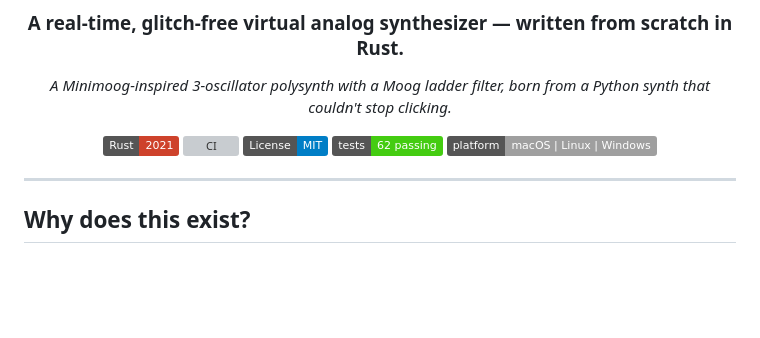
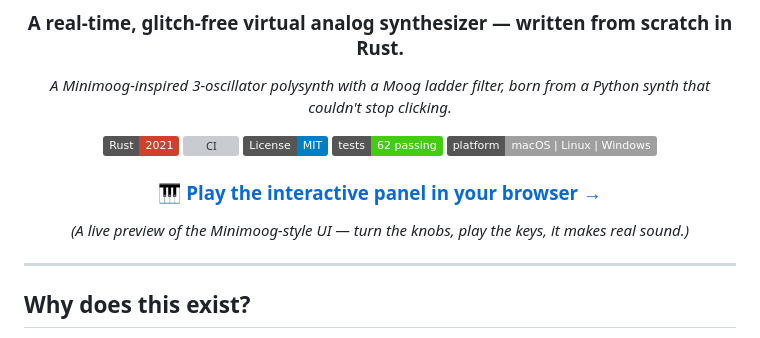
Before and after one commit to gpasquero/rusted-moog, a Markdown page: README.md, the part around the change. GitHub-like rendering; badges without logos; blank space fills up the shorter version; grey boxes are pictures that could not be loaded.

Commit message:
README: link the live interactive panel demo (GitHub Pages)

```diff
--- a/README.md
+++ b/README.md
@@ -11,6 +11,10 @@
 [![License: MIT](https://img.shields.io/badge/License-MIT-blue.svg)](LICENSE)
 [![Tests](https://img.shields.io/badge/tests-62%20passing-brightgreen)](#testing)
 [![Platform](https://img.shields.io/badge/platform-macOS%20%7C%20Linux%20%7C%20Windows-lightgrey)](#build--run)
+
+### 🎹 [**Play the interactive panel in your browser →**](https://gpasquero.github.io/rusted-moog/)
+
+*(A live preview of the Minimoog-style UI — turn the knobs, play the keys, it makes real sound.)*
 
 </div>
 
```
